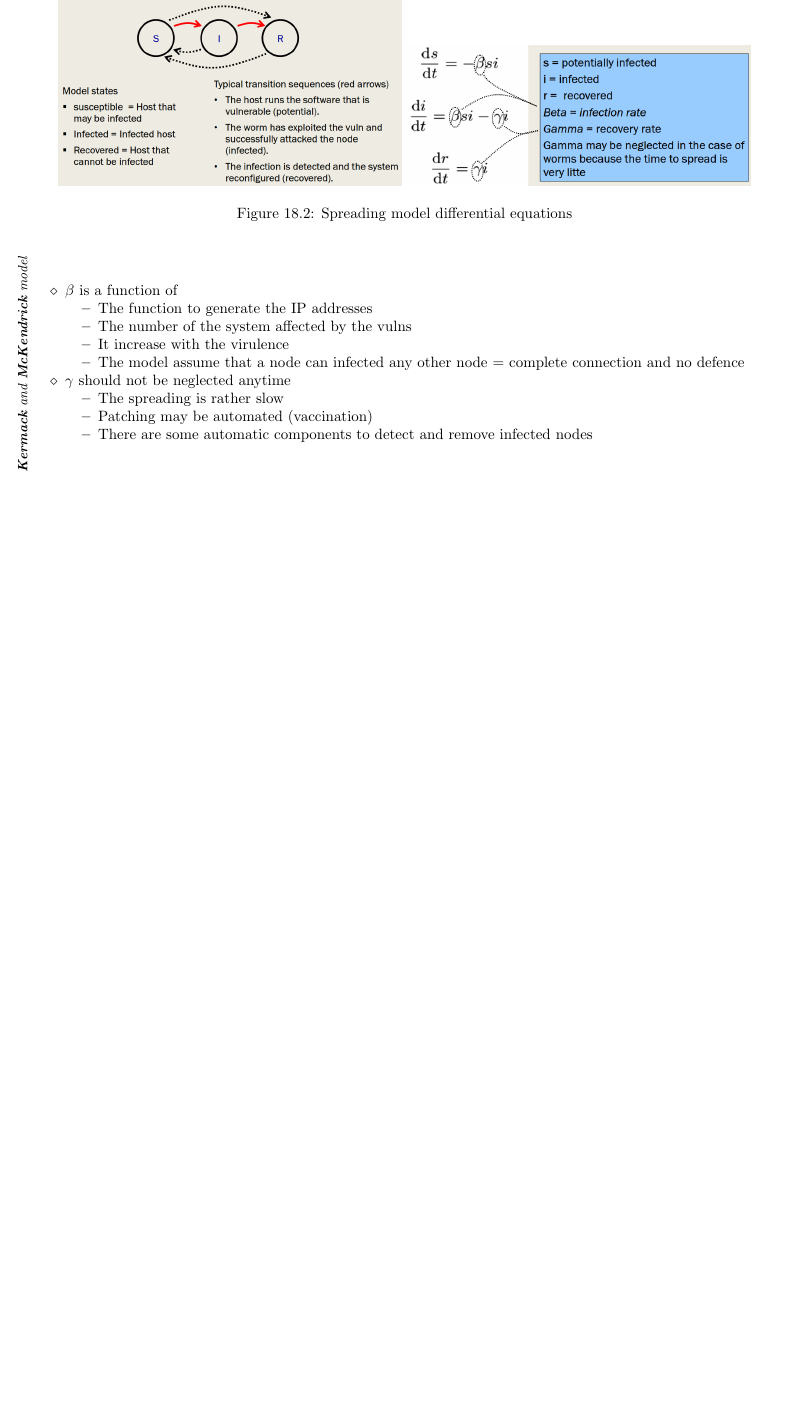
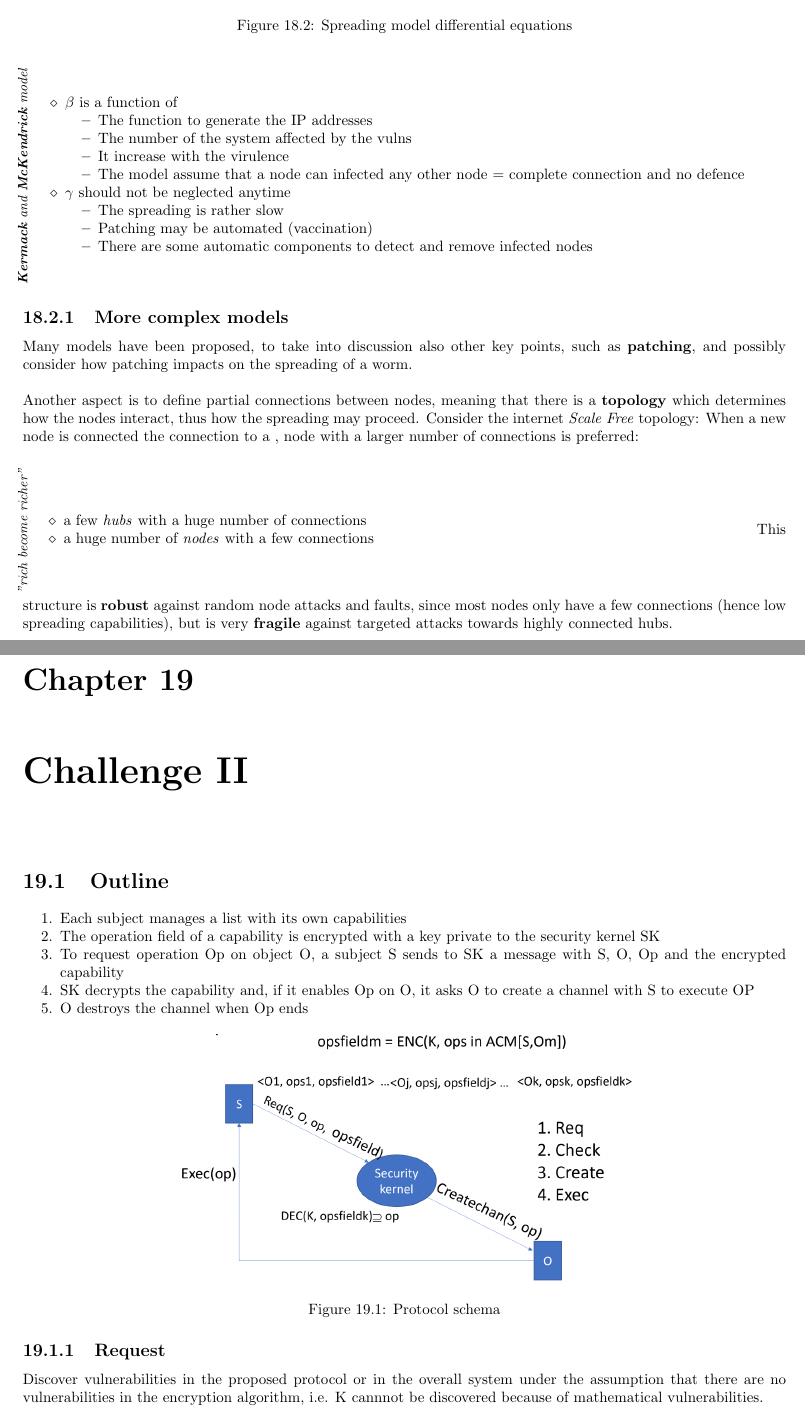
Before and after one commit to frenzis01/UniPi-Notes, a LaTeX thesis (IRA - ICT Risk Assessment/main.tex, which reads IRA - ICT Risk Assessment/chapters/18.tex, IRA - ICT Risk Assessment/chapters/19.tex): part of page 66 of 66 before the commit and two parts of pages 66 and 67 of 68 after it, the two joined at a grey line, cut so that both start at the same text, the shorter picture padded with empty space. Compiled offline with pdfLaTeX.

Commit message:
completed the chapter on automating intrusions

```diff
--- a/IRA - ICT Risk Assessment/chapters/18.tex
+++ b/IRA - ICT Risk Assessment/chapters/18.tex
@@ -144,3 +144,26 @@ The model is epidemiological, meaning that it has been defined to evaluate the o
    \end{itemize}
 
 }
+
+\subsection{More complex models}
+Many models have been proposed, to take into discussion also other key points,
+such as \textbf{patching},
+and possibly consider how patching impacts on the spreading of a worm.
+
+Another aspect is to define partial connections between nodes,
+meaning that there is a \textbf{topology} which determines how the nodes interact,
+thus how the spreading may proceed.
+Consider the internet \textit{Scale Free} topology:
+When a new node is connected the connection to a , node with
+a larger number of connections is preferred:
+\labelitemize{
+   \textit{"rich become richer"}
+}{
+   \begin{itemize}
+      \item a few \textit{hubs} with a huge number of connections
+      \item a huge number of \textit{nodes} with a few connections
+   \end{itemize}
+}
+This structure is \textbf{robust} against random node attacks and faults,
+since most nodes only have a few connections (hence low spreading capabilities),
+but is very \textbf{fragile} against targeted attacks towards highly connected hubs.
--- /dev/null
+++ b/IRA - ICT Risk Assessment/chapters/19.tex
@@ -0,0 +1,27 @@
+\chapter{Challenge II}
+\section{Outline}
+\begin{enumerate}
+   \item Each subject manages a list with its own capabilities
+
+   \item The operation field of a capability is encrypted with a key private to the security kernel SK
+
+   \item To request operation Op on object O, a subject S sends to SK a message with S, O, Op and the encrypted capability
+
+   \item SK decrypts the capability and, if it enables Op on O, it asks O to create a channel with S to execute OP
+
+   \item O destroys the channel when Op ends
+\end{enumerate}
+
+\begin{figure}[htbp]
+   \centering
+   \includegraphics{images/challenge_2.png}
+   \caption{Protocol schema}
+   \label{fig:challenge_2}
+\end{figure}
+
+\subsection{Request}
+Discover vulnerabilities in the proposed protocol or in the overall system under the assumption that there are no vulnerabilities in the encryption algorithm,
+i.e. K cannnot be discovered because of  mathematical vulnerabilities.
+
+\section{Proposed Solutions}
+\subsection{Vulnerability 1}
```
Also changed, not shown: IRA - ICT Risk Assessment/chapters/20.tex (added, +6 -0 lines), IRA - ICT Risk Assessment/main.tex (+3 -0 lines), IRA - ICT Risk Assessment/images/challenge_2.png (added).
